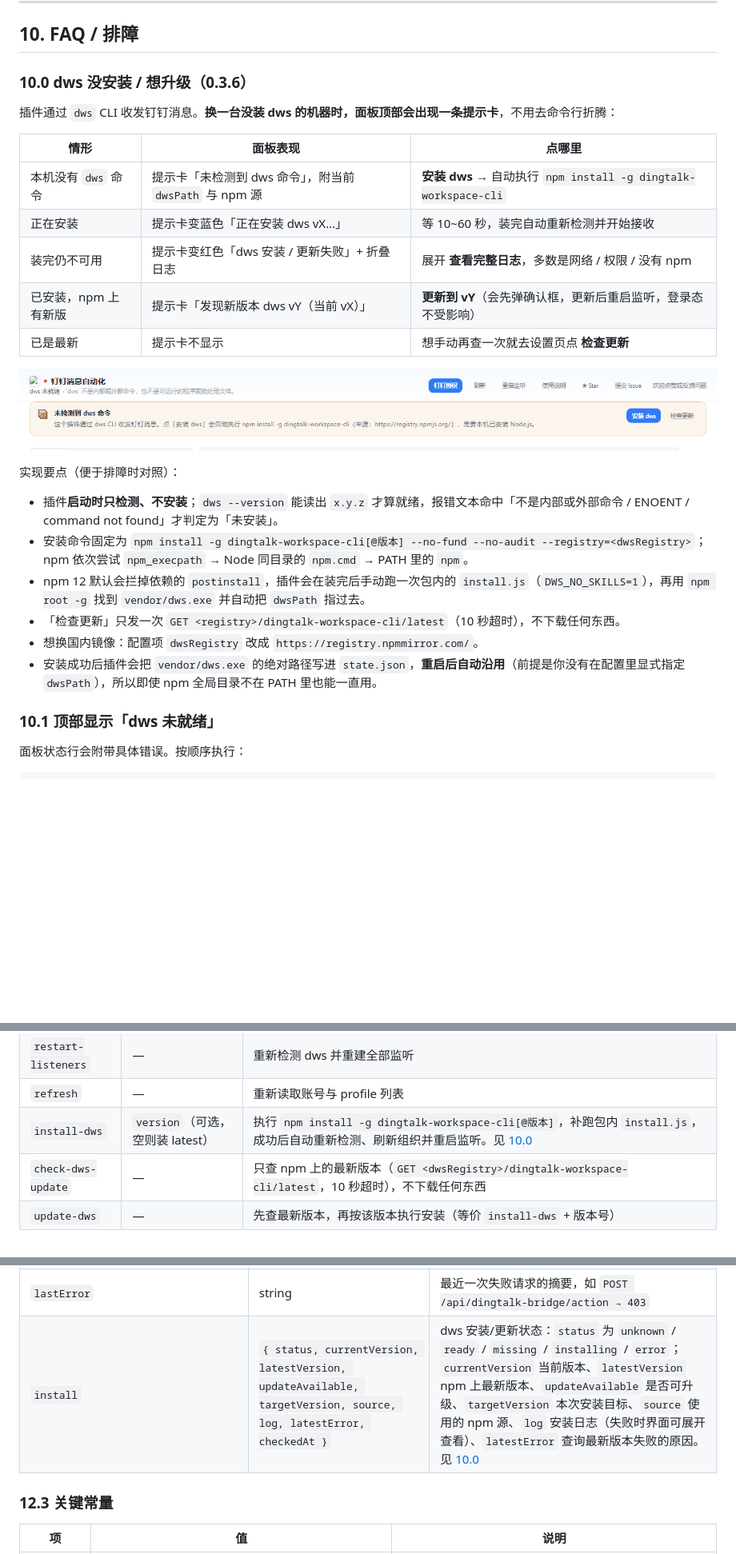
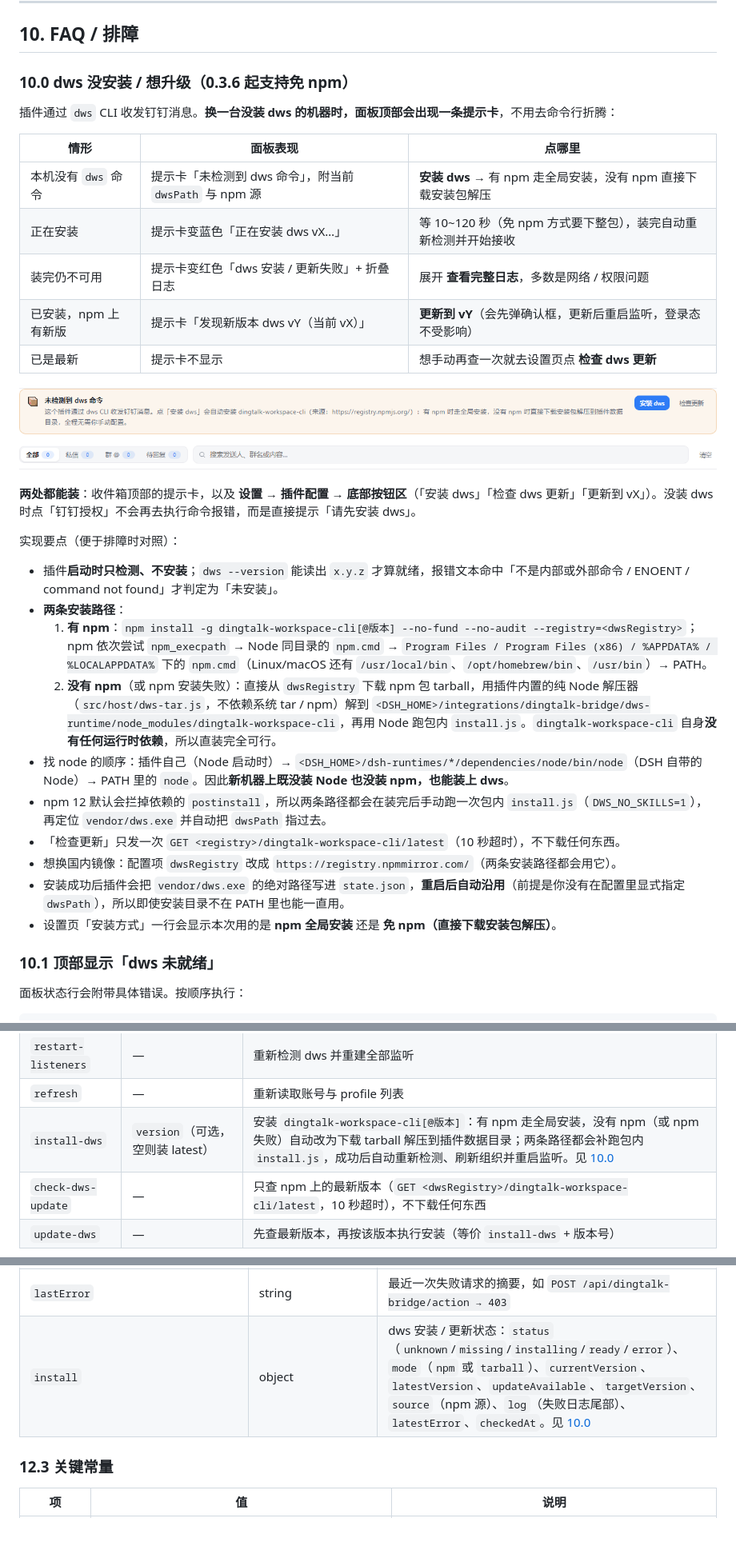
Before and after one commit to gcggcg/dsh-plugin-dingtalk-bridge, a Markdown page: docs/使用说明.md, 3 parts joined by grey strips. Shown at 80% size. GitHub-like rendering; pictures changed too: docs/images/dws-install.png; blank space fills up the shorter version.

```diff
--- a/docs/使用说明.md
+++ b/docs/使用说明.md
@@ -1328,28 +1328,34 @@ dws 版本      1.0.68
 
 ## 10. FAQ / 排障
 
-### 10.0 dws 没安装 / 想升级（0.3.6）
+### 10.0 dws 没安装 / 想升级（0.3.6 起支持免 npm）
 
 插件通过 `dws` CLI 收发钉钉消息。**换一台没装 dws 的机器时，面板顶部会出现一条提示卡**，不用去命令行折腾：
 
 | 情形 | 面板表现 | 点哪里 |
 | --- | --- | --- |
-| 本机没有 `dws` 命令 | 提示卡「未检测到 dws 命令」，附当前 `dwsPath` 与 npm 源 | **安装 dws** → 自动执行 `npm install -g dingtalk-workspace-cli` |
-| 正在安装 | 提示卡变蓝色「正在安装 dws vX…」 | 等 10~60 秒，装完自动重新检测并开始接收 |
-| 装完仍不可用 | 提示卡变红色「dws 安装 / 更新失败」+ 折叠日志 | 展开 **查看完整日志**，多数是网络 / 权限 / 没有 npm |
+| 本机没有 `dws` 命令 | 提示卡「未检测到 dws 命令」，附当前 `dwsPath` 与 npm 源 | **安装 dws** → 有 npm 走全局安装，没有 npm 直接下载安装包解压 |
+| 正在安装 | 提示卡变蓝色「正在安装 dws vX…」 | 等 10~120 秒（免 npm 方式要下整包），装完自动重新检测并开始接收 |
+| 装完仍不可用 | 提示卡变红色「dws 安装 / 更新失败」+ 折叠日志 | 展开 **查看完整日志**，多数是网络 / 权限问题 |
 | 已安装，npm 上有新版 | 提示卡「发现新版本 dws vY（当前 vX）」 | **更新到 vY**（会先弹确认框，更新后重启监听，登录态不受影响） |
-| 已是最新 | 提示卡不显示 | 想手动再查一次就去设置页点 **检查更新** |
+| 已是最新 | 提示卡不显示 | 想手动再查一次就去设置页点 **检查 dws 更新** |
 
 ![dws 未安装时的提示卡](images/dws-install.png)
 
+**两处都能装**：收件箱顶部的提示卡，以及 **设置 → 插件配置 → 底部按钮区**（「安装 dws」「检查 dws 更新」「更新到 vX」）。没装 dws 时点「钉钉授权」不会再去执行命令报错，而是直接提示「请先安装 dws」。
+
 实现要点（便于排障时对照）：
 
 - 插件**启动时只检测、不安装**；`dws --version` 能读出 `x.y.z` 才算就绪，报错文本命中「不是内部或外部命令 / ENOENT / command not found」才判定为「未安装」。
-- 安装命令固定为 `npm install -g dingtalk-workspace-cli[@版本] --no-fund --no-audit --registry=<dwsRegistry>`；npm 依次尝试 `npm_execpath` → Node 同目录的 `npm.cmd` → PATH 里的 `npm`。
-- npm 12 默认会拦掉依赖的 `postinstall`，插件会在装完后手动跑一次包内的 `install.js`（`DWS_NO_SKILLS=1`），再用 `npm root -g` 找到 `vendor/dws.exe` 并自动把 `dwsPath` 指过去。
+- **两条安装路径**：
+  1. **有 npm**：`npm install -g dingtalk-workspace-cli[@版本] --no-fund --no-audit --registry=<dwsRegistry>`；npm 依次尝试 `npm_execpath` → Node 同目录的 `npm.cmd` → `Program Files / Program Files (x86) / %APPDATA% / %LOCALAPPDATA%` 下的 `npm.cmd`（Linux/macOS 还有 `/usr/local/bin`、`/opt/homebrew/bin`、`/usr/bin`）→ PATH。
+  2. **没有 npm**（或 npm 安装失败）：直接从 `dwsRegistry` 下载 npm 包 tarball，用插件内置的纯 Node 解压器（`src/host/dws-tar.js`，不依赖系统 tar / npm）解到 `<DSH_HOME>/integrations/dingtalk-bridge/dws-runtime/node_modules/dingtalk-workspace-cli`，再用 Node 跑包内 `install.js`。`dingtalk-workspace-cli` 自身**没有任何运行时依赖**，所以直装完全可行。
+- 找 node 的顺序：插件自己（Node 启动时）→ `<DSH_HOME>/dsh-runtimes/*/dependencies/node/bin/node`（DSH 自带的 Node）→ PATH 里的 `node`。因此**新机器上既没装 Node 也没装 npm，也能装上 dws**。
+- npm 12 默认会拦掉依赖的 `postinstall`，所以两条路径都会在装完后手动跑一次包内 `install.js`（`DWS_NO_SKILLS=1`），再定位 `vendor/dws.exe` 并自动把 `dwsPath` 指过去。
 - 「检查更新」只发一次 `GET <registry>/dingtalk-workspace-cli/latest`（10 秒超时），不下载任何东西。
-- 想换国内镜像：配置项 `dwsRegistry` 改成 `https://registry.npmmirror.com/`。
-- 安装成功后插件会把 `vendor/dws.exe` 的绝对路径写进 `state.json`，**重启后自动沿用**（前提是你没有在配置里显式指定 `dwsPath`），所以即使 npm 全局目录不在 PATH 里也能一直用。
+- 想换国内镜像：配置项 `dwsRegistry` 改成 `https://registry.npmmirror.com/`（两条安装路径都会用它）。
+- 安装成功后插件会把 `vendor/dws.exe` 的绝对路径写进 `state.json`，**重启后自动沿用**（前提是你没有在配置里显式指定 `dwsPath`），所以即使安装目录不在 PATH 里也能一直用。
+- 设置页「安装方式」一行会显示本次用的是 **npm 全局安装** 还是 **免 npm（直接下载安装包解压）**。
 
 ### 10.1 顶部显示「dws 未就绪」
 
@@ -1791,7 +1797,7 @@ dws chat +messages-send --as user --group cidAbCdEf123456= --text "收到，下
 | `remove` | `id` | 删除单条消息 |
 | `restart-listeners` | — | 重新检测 dws 并重建全部监听 |
 | `refresh` | — | 重新读取账号与 profile 列表 |
-| `install-dws` | `version`（可选，空则装 latest） | 执行 `npm install -g dingtalk-workspace-cli[@版本]`，补跑包内 `install.js`，成功后自动重新检测、刷新组织并重启监听。见 [10.0](#100-dws-没安装--想升级036) |
+| `install-dws` | `version`（可选，空则装 latest） | 安装 `dingtalk-workspace-cli[@版本]`：有 npm 走全局安装，没有 npm（或 npm 失败）自动改为下载 tarball 解压到插件数据目录；两条路径都会补跑包内 `install.js`，成功后自动重新检测、刷新组织并重启监听。见 [10.0](#100-dws-没安装--想升级036-起支持免-npm-起支持免-npm) |
 | `check-dws-update` | — | 只查 npm 上的最新版本（`GET <dwsRegistry>/dingtalk-workspace-cli/latest`，10 秒超时），不下载任何东西 |
 | `update-dws` | — | 先查最新版本，再按该版本执行安装（等价 `install-dws` + 版本号） |
 
@@ -1828,7 +1834,7 @@ dws chat +messages-send --as user --group cidAbCdEf123456= --text "收到，下
 | `build` | string | 宿主代码编译标记（如 `0.2.9-20261117T0940`），设置页「宿主版本」显示它；与界面版本不一致时面板头部会多一个 **宿主待重启** 徽标 |
 | `requests` | `Array<{ at, method, path, status, detail }>` | 最近 8 条 API 请求，便于排查写操作被拦、阈值没保存之类的问题 |
 | `lastError` | string | 最近一次失败请求的摘要，如 `POST /api/dingtalk-bridge/action → 403` |
-| `install` | `{ status, currentVersion, latestVersion, updateAvailable, targetVersion, source, log, latestError, checkedAt }` | dws 安装/更新状态：`status` 为 `unknown` / `ready` / `missing` / `installing` / `error`；`currentVersion` 当前版本、`latestVersion` npm 上最新版本、`updateAvailable` 是否可升级、`targetVersion` 本次安装目标、`source` 使用的 npm 源、`log` 安装日志（失败时界面可展开查看）、`latestError` 查询最新版本失败的原因。见 [10.0](#100-dws-没安装--想升级036) |
+| `install` | object | dws 安装 / 更新状态：`status`（`unknown`/`missing`/`installing`/`ready`/`error`）、`mode`（`npm` 或 `tarball`）、`currentVersion`、`latestVersion`、`updateAvailable`、`targetVersion`、`source`（npm 源）、`log`（失败日志尾部）、`latestError`、`checkedAt`。见 [10.0](#100-dws-没安装--想升级036-起支持免-npm) |
 
 ### 12.3 关键常量
 
```
Also changed, not shown: other parts of docs/使用说明.md (+1 -1 lines), README.md (+2 -2 lines), 5 other files.
